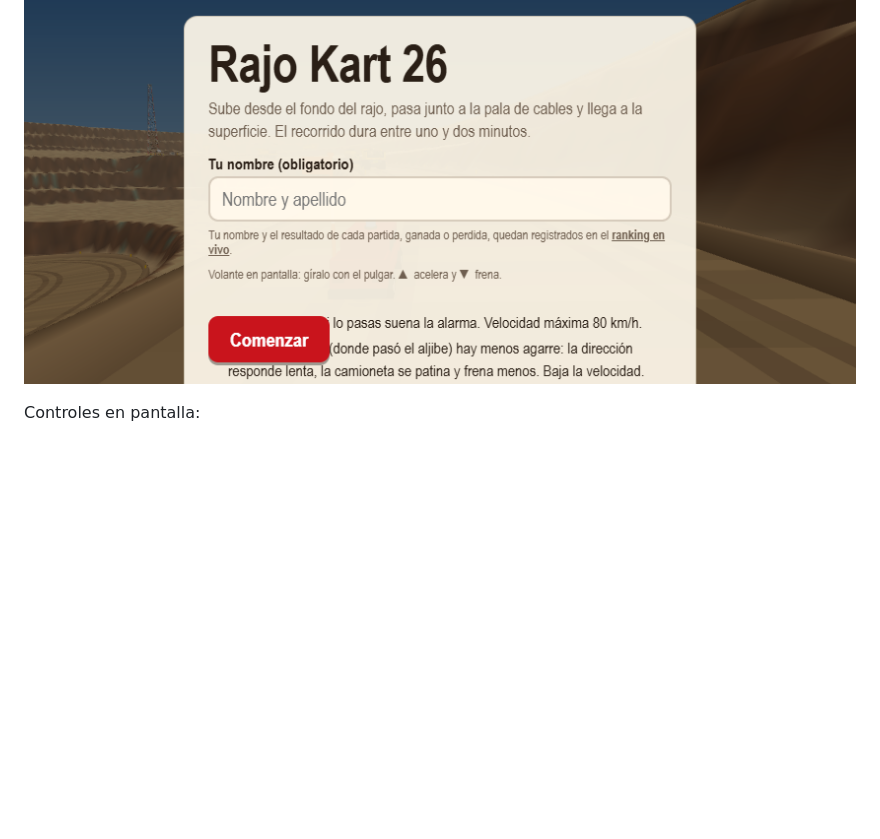
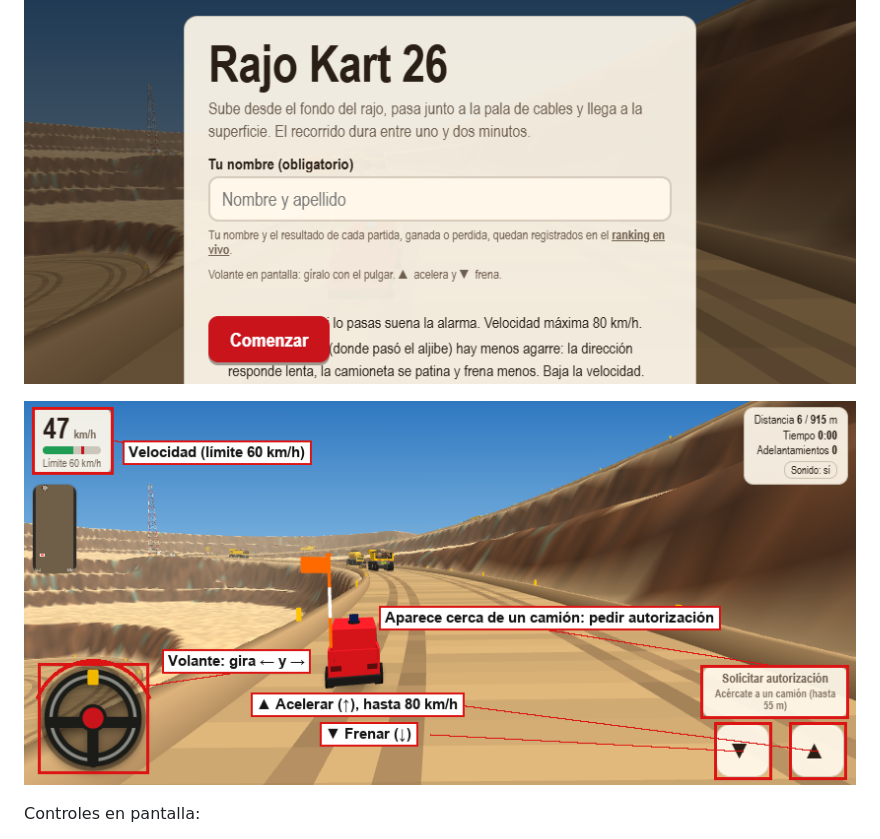
Before and after one commit to patovega/rajo-kart-26, a Markdown page: REGLAS.md, the part around the change. Drawn GitHub-style; pictures changed too: imagenes/celular_partida_botones.png (added); blank space fills up the shorter version.

Commit message:
REGLAS.md: captura del celular en partida con los botones y el volante señalados
Co-Authored-By: Claude Haiku 5.5 <noreply@anthropic.com>

```diff
--- a/REGLAS.md
+++ b/REGLAS.md
@@ -7,6 +7,8 @@ Vas a conducir una camioneta por el rajo de la mina, desde el fondo hasta la sup
 Juega con el celular **horizontal**. Si lo tienes vertical, el juego se pausa y te pide girarlo.
 
 ![Pantalla de inicio en el celular](imagenes/celular_inicio.png)
+
+![Celular en partida: volante, acelerar, frenar, velocidad y botón de autorización](imagenes/celular_partida_botones.png)
 
 Controles en pantalla:
 
```
Also changed, not shown: imagenes/celular_girar.png (added).
